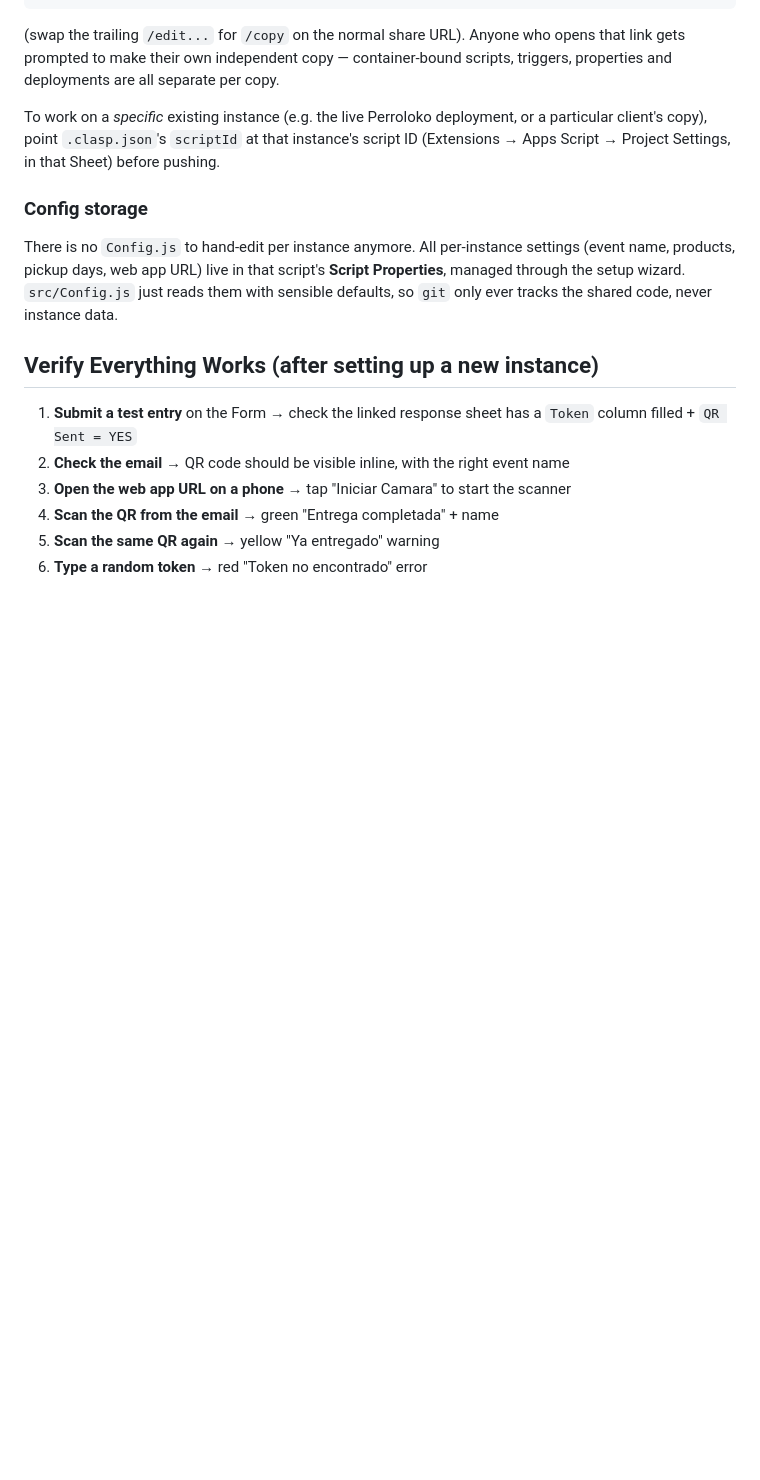
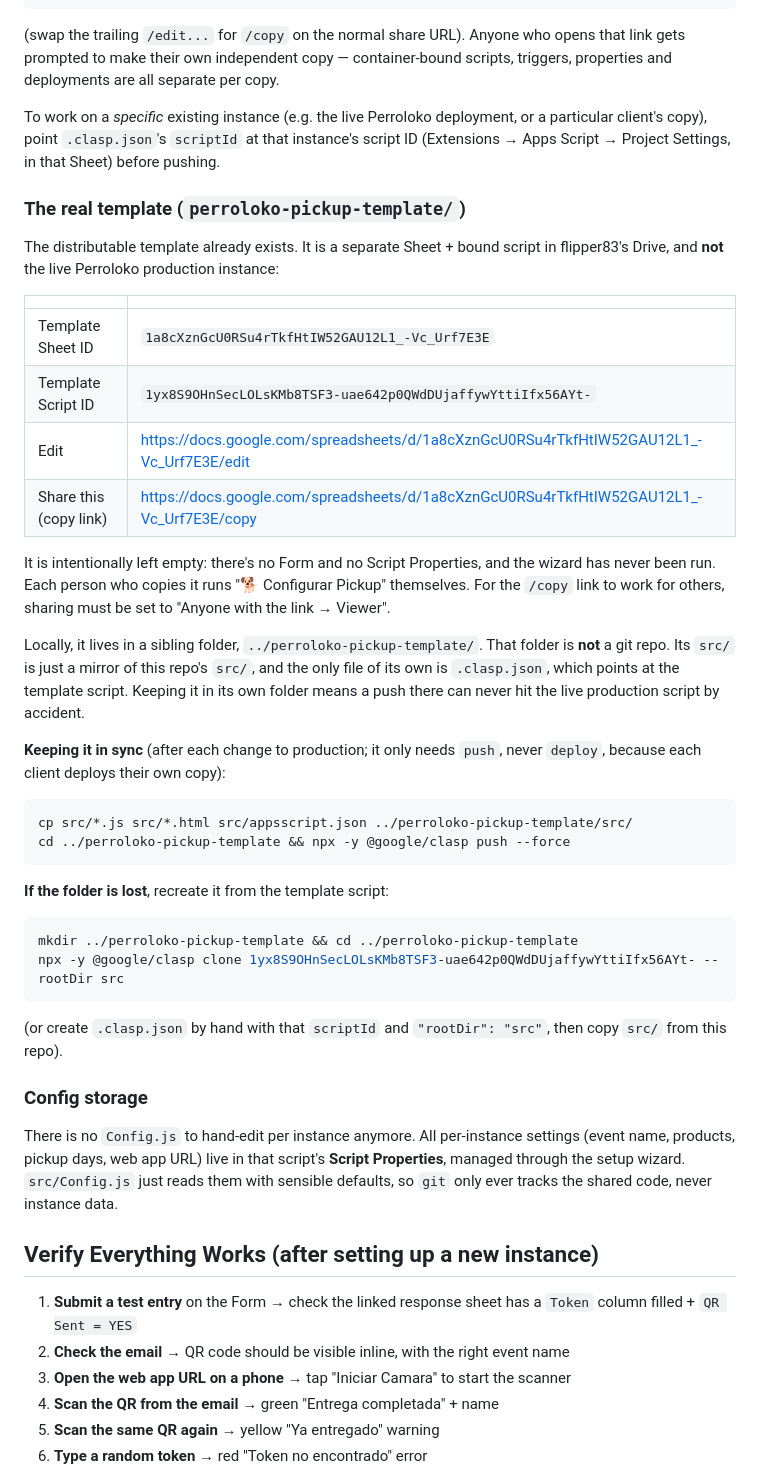
Before and after one commit to flipper83/perroloko-pickup, a Markdown page: README.md, the part around the change. GitHub-like rendering; blank space fills up the shorter version.

Commit message:
Document the distributable template and how to sync/recover it
Co-Authored-By: Claude Opus 5.5 <noreply@anthropic.com>

````diff
--- a/README.md
+++ b/README.md
@@ -66,6 +66,45 @@ To work on a *specific* existing instance (e.g. the live Perroloko deployment, o
 particular client's copy), point `.clasp.json`'s `scriptId` at that instance's script ID
 (Extensions → Apps Script → Project Settings, in that Sheet) before pushing.
 
+### The real template (`perroloko-pickup-template/`)
+
+The distributable template already exists. It is a separate Sheet + bound script in
+flipper83's Drive, and **not** the live Perroloko production instance:
+
+| | |
+|---|---|
+| Template Sheet ID | `1a8cXznGcU0RSu4rTkfHtIW52GAU12L1_-Vc_Urf7E3E` |
+| Template Script ID | `1yx8S9OHnSecLOLsKMb8TSF3-uae642p0QWdDUjaffywYttiIfx56AYt-` |
+| Edit | https://docs.google.com/spreadsheets/d/1a8cXznGcU0RSu4rTkfHtIW52GAU12L1_-Vc_Urf7E3E/edit |
+| Share this (copy link) | https://docs.google.com/spreadsheets/d/1a8cXznGcU0RSu4rTkfHtIW52GAU12L1_-Vc_Urf7E3E/copy |
+
+It is intentionally left empty: there's no Form and no Script Properties, and the wizard has
+never been run. Each person who copies it runs "🐕 Configurar Pickup" themselves. For the
+`/copy` link to work for others, sharing must be set to "Anyone with the link → Viewer".
+
+Locally, it lives in a sibling folder, `../perroloko-pickup-template/`. That folder is **not**
+a git repo. Its `src/` is just a mirror of this repo's `src/`, and the only file of its own is
+`.clasp.json`, which points at the template script. Keeping it in its own folder means a
+push there can never hit the live production script by accident.
+
+**Keeping it in sync** (after each change to production; it only needs `push`, never
+`deploy`, because each client deploys their own copy):
+
+```bash
+cp src/*.js src/*.html src/appsscript.json ../perroloko-pickup-template/src/
+cd ../perroloko-pickup-template && npx -y @google/clasp push --force
+```
+
+**If the folder is lost**, recreate it from the template script:
+
+```bash
+mkdir ../perroloko-pickup-template && cd ../perroloko-pickup-template
+npx -y @google/clasp clone 1yx8S9OHnSecLOLsKMb8TSF3-uae642p0QWdDUjaffywYttiIfx56AYt- --rootDir src
+```
+
+(or create `.clasp.json` by hand with that `scriptId` and `"rootDir": "src"`, then copy `src/`
+from this repo).
+
 ### Config storage
 
 There is no `Config.js` to hand-edit per instance anymore. All per-instance settings
````
